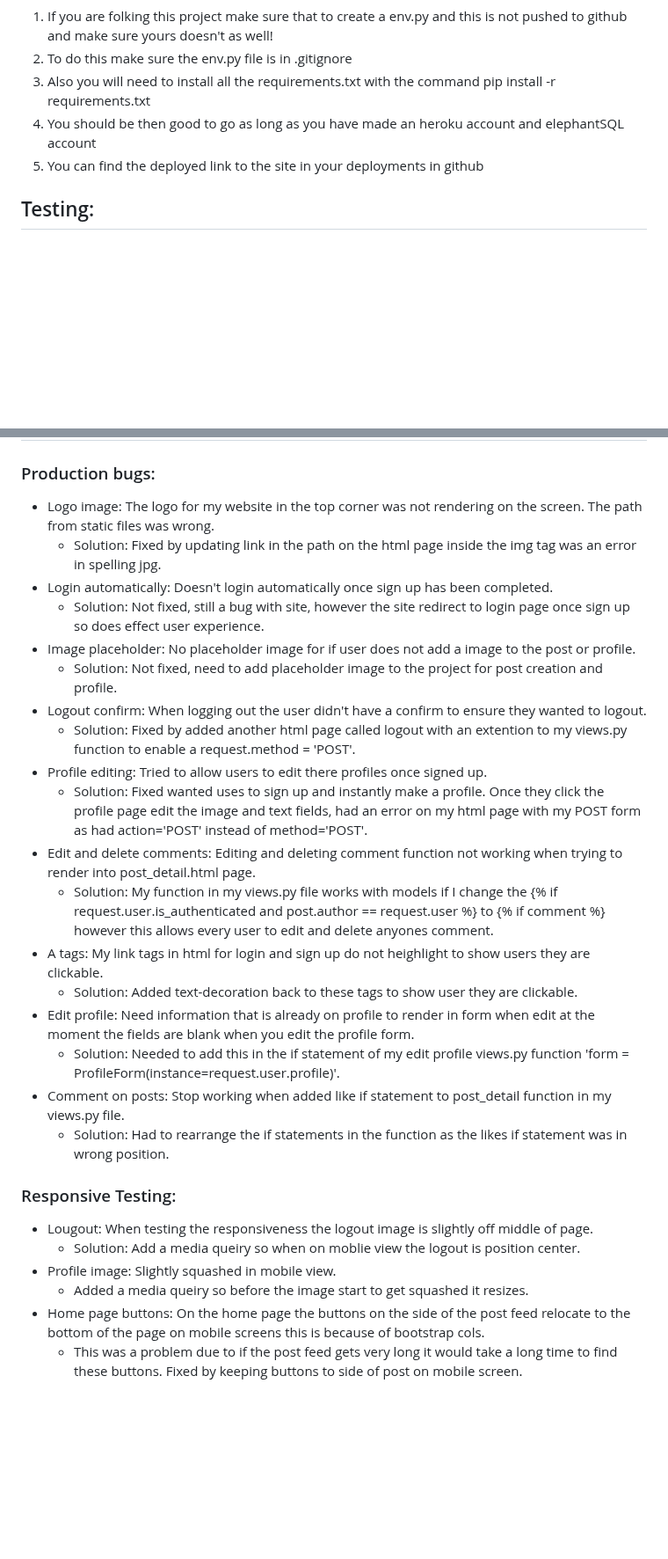
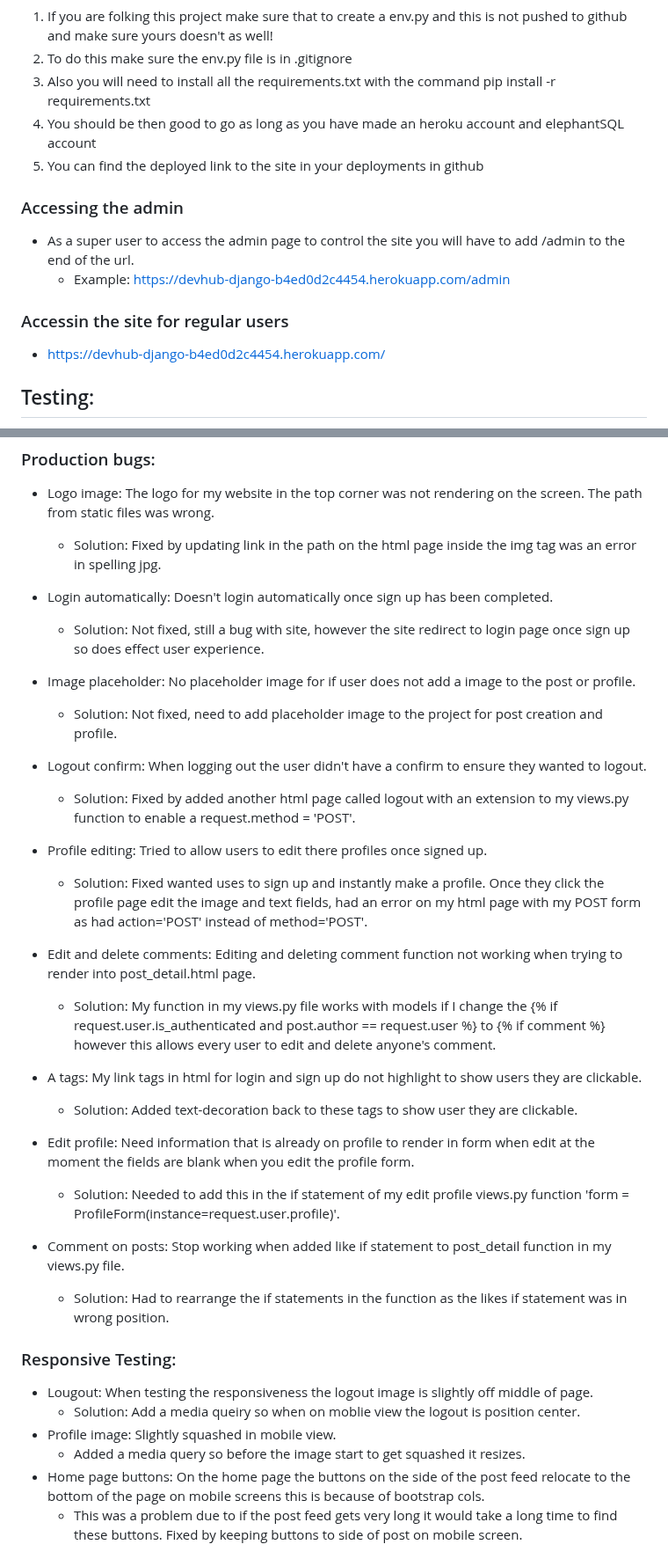
Before and after one commit to Andy-James-Osborne/DevHub, a Markdown page: README.md, 2 parts joined by grey strips. Shown at 88% size. Rendered like a GitHub page; blank space fills up the shorter version.

```diff
--- a/README.md
+++ b/README.md
@@ -247,6 +251,13 @@ age'
 4. You should be then good to go as long as you have made an heroku account and elephantSQL account
 5. You can find the deployed link to the site in your deployments in github
 
+### Accessing the admin
++ As a super user to access the admin page to control the site you will have to add /admin to the end of the url.
+   - Example: https://devhub-django-b4ed0d2c4454.herokuapp.com/admin
+
+### Accessin the site for regular users
++ https://devhub-django-b4ed0d2c4454.herokuapp.com/
+
 ## Testing:
 
 + You can reference the Testing.md page for a full breakdown of the site manual tests that have been preformed.
@@ -256,27 +267,36 @@ age'
 ### Production bugs:
 + Logo image: The logo for my website in the top corner was not rendering on the screen. The path from static files was wrong.
    - Solution: Fixed by updating link in the path on the html page inside the img tag was an error in spelling jpg.
+
 + Login automatically: Doesn't login automatically once sign up has been completed.
    - Solution: Not fixed, still a bug with site, however the site redirect to login page once sign up so does effect user experience.
+
 + Image placeholder: No placeholder image for if user does not add a image to the post or profile.
    - Solution: Not fixed, need to add placeholder image to the project for post creation and profile.
+
 + Logout confirm: When logging out the user didn't have a confirm to ensure they wanted to logout.
-   - Solution: Fixed by added another html page called logout with an extention to my views.py function to enable a request.method = 'POST'.
+   - Solution: Fixed by added another html page called logout with an extension to my views.py function to enable a request.method = 'POST'.
+
 + Profile editing: Tried to allow users to edit there profiles once signed up.
    - Solution: Fixed wanted uses to sign up and instantly make a profile. Once they click the profile page edit the image and text fields, had an error on my html page with my POST form as had action='POST' instead of method='POST'.
+
 + Edit and delete comments: Editing and deleting comment function not working when trying to render into post_detail.html page.
-   - Solution: My function in my views.py file works with models if I change the {% if request.user.is_authenticated and post.author == request.user %} to {% if comment %} however this allows every user to edit and delete anyones comment.
-+ A tags: My link tags in html for login and sign up do not heighlight to show users they are clickable.
+   - Solution: My function in my views.py file works with models if I change the {% if request.user.is_authenticated and post.author == request.user %} to {% if comment %} however this allows every user to edit and delete anyone's comment.
+
++ A tags: My link tags in html for login and sign up do not highlight to show users they are clickable.
    - Solution: Added text-decoration back to these tags to show user they are clickable.
+
 + Edit profile: Need information that is already on profile to render in form when edit at the moment the fields are blank when you edit the profile form.
    - Solution: Needed to add this in the if statement of my edit profile views.py function 'form = ProfileForm(instance=request.user.profile)'.
+
 + Comment on posts: Stop working when added like if statement to post_detail function in my views.py file.
    - Solution: Had to rearrange the if statements in the function as the likes if statement was in wrong position.
+
 ### Responsive Testing:
 + Lougout: When testing the responsiveness the logout image is slightly off middle of page.
    - Solution: Add a media queiry so when on moblie view the logout is position center.
 + Profile image: Slightly squashed in mobile view.
-   - Added a media queiry so before the image start to get squashed it resizes.
+   - Added a media query so before the image start to get squashed it resizes.
 + Home page buttons: On the home page the buttons on the side of the post feed relocate to the bottom of the page on mobile screens this is because of bootstrap cols.
    - This was a problem due to if the post feed gets very long it would take a long time to find these buttons. Fixed by keeping buttons to side of post on mobile screen.
 
```
Also changed, not shown: other parts of README.md (+25 -21 lines), Testing.md (+62 -61 lines).
